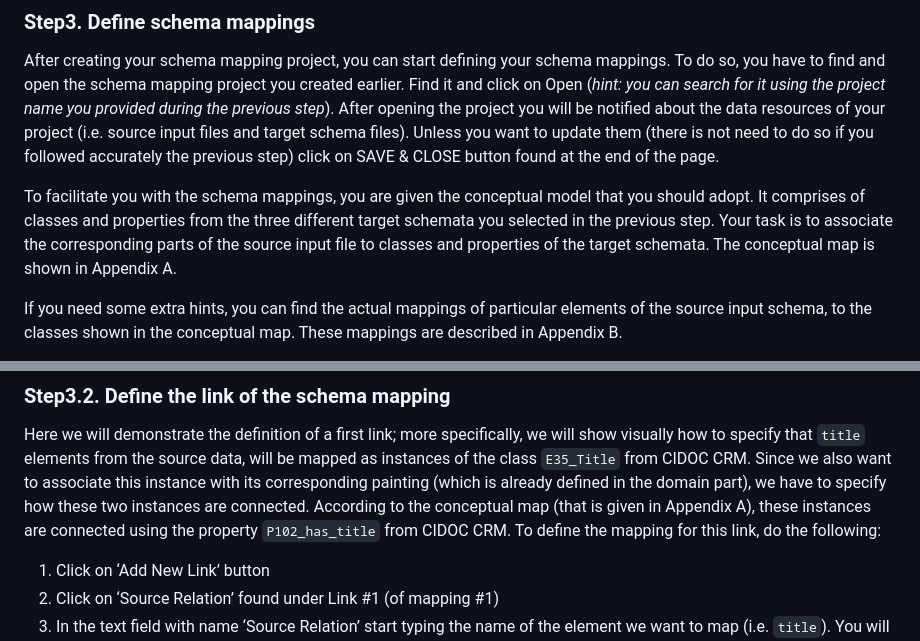
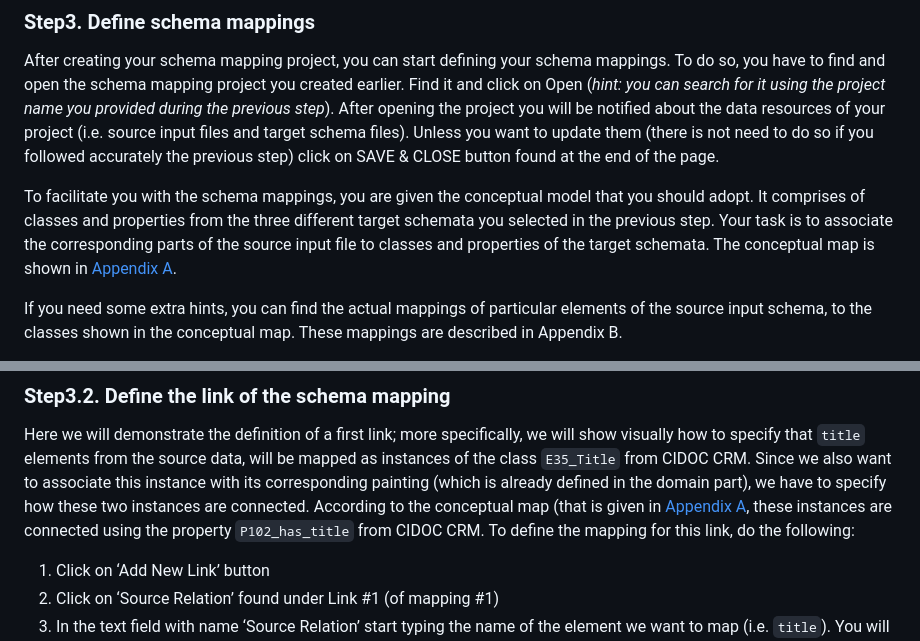
Before and after one commit to ymark/X3ML-Tutorial, a Markdown page: exercises/exercise1/README.MD, 2 parts joined by grey strips. Drawn GitHub-style.

````diff
--- a/exercises/exercise1/README.MD
+++ b/exercises/exercise1/README.MD
@@ -46,7 +46,7 @@ click on SAVE & CLOSE button found at the end of the page.
 To facilitate you with the schema mappings, you are given the conceptual model that you should adopt.
 It comprises of classes and properties from the three different target schemata you selected in the previous step.
 Your task is to associate the corresponding parts of the source input file to classes and properties of the target schemata.
-The conceptual map is shown in Appendix A.
+The conceptual map is shown in [Appendix A](Appendix-A---Conceptual-Map).
 
 If you need some extra hints, you can find the actual mappings of particular elements of the source input schema, to the classes shown in the conceptual map.
 These mappings are described in Appendix B.
@@ -78,7 +78,7 @@ Here we will demonstrate the definition of a first link; more specifically, we w
 class ```E35_Title``` from CIDOC CRM.
 Since we also want to associate this instance with its corresponding painting (which is already defined in the domain part),
 we have to specify how these two instances are connected.
-According to the conceptual map (that is given in Appendix A), these instances are connected using the property ```P102_has_title``` from CIDOC CRM.
+According to the conceptual map (that is given in [Appendix A](Appendix-A---Conceptual-Map), these instances are connected using the property ```P102_has_title``` from CIDOC CRM.
 To define the mapping for this link, do the following:
 1. Click on ‘Add New Link’ button
 2. Click on ‘Source Relation’ found under Link #1 (of mapping #1)
````
